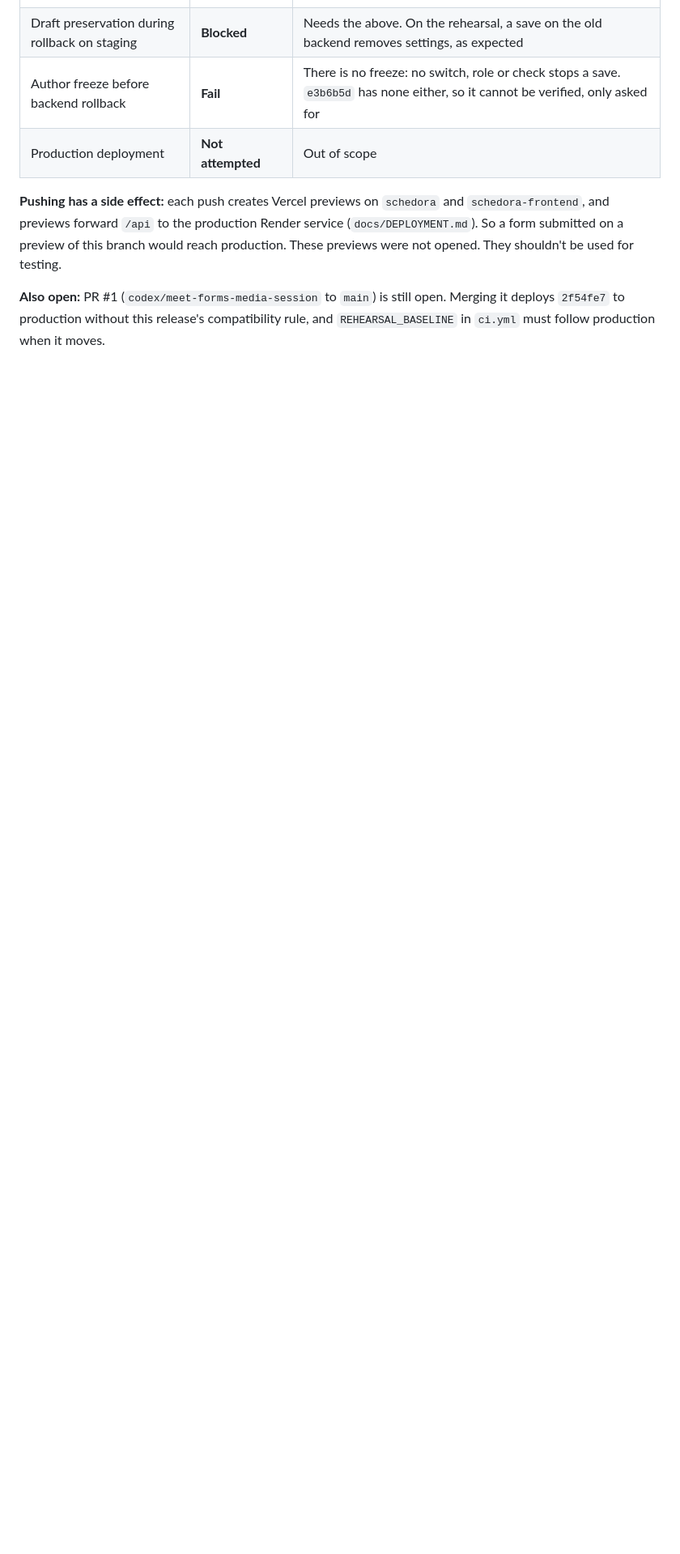
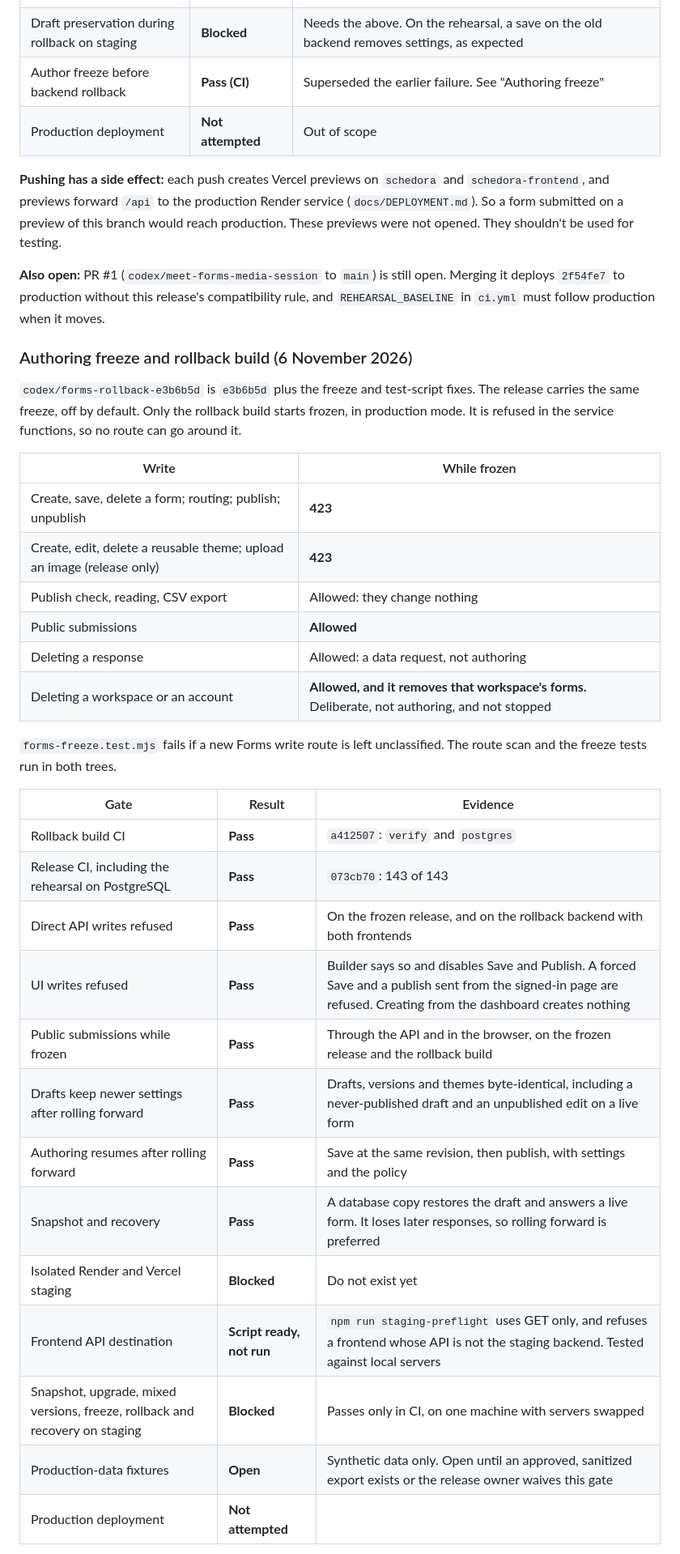
Before and after one commit to bhanukiran12/schedora, a Markdown page: docs/RELEASE_ACCEPTANCE.md, the part around one of its changes. Shown at 81% size. GitHub-like rendering; blank space fills up the shorter version.

Commit message:
Record the authoring freeze gates and staging setup
Co-Authored-By: Claude Opus 5.5 <noreply@anthropic.com>

```diff
--- a/docs/RELEASE_ACCEPTANCE.md
+++ b/docs/RELEASE_ACCEPTANCE.md
@@ -122,10 +125,41 @@ Release branch: `codex/forms-release-staging`. **Stopped before any deployment.
 | Snapshot, backend then frontend deploy | **Blocked** | Needs the above |
 | Old open tab, conditional choices, attribution, publishing on staging | **Blocked** | Needs the above. Passes only on the rehearsal's local servers, against a real `e3b6b5d` frontend |
 | Draft preservation during rollback on staging | **Blocked** | Needs the above. On the rehearsal, a save on the old backend removes settings, as expected |
-| Author freeze before backend rollback | **Fail** | There is no freeze: no switch, role or check stops a save. `e3b6b5d` has none either, so it cannot be verified, only asked for |
+| Author freeze before backend rollback | **Pass (CI)** | Superseded the earlier failure. See "Authoring freeze" |
 | Production deployment | **Not attempted** | Out of scope |
 
 **Pushing has a side effect:** each push creates Vercel previews on `schedora` and `schedora-frontend`, and previews forward `/api` to the production Render service (`docs/DEPLOYMENT.md`). So a form submitted on a preview of this branch would reach production. These previews were not opened. They shouldn't be used for testing.
 
 **Also open:** PR #1 (`codex/meet-forms-media-session` to `main`) is still open. Merging it deploys `2f54fe7` to production without this release's compatibility rule, and `REHEARSAL_BASELINE` in `ci.yml` must follow production when it moves.
 
+### Authoring freeze and rollback build (6 November 2026)
+
+`codex/forms-rollback-e3b6b5d` is `e3b6b5d` plus the freeze and test-script fixes. The release carries the same freeze, off by default. Only the rollback build starts frozen, in production mode. It is refused in the service functions, so no route can go around it.
+
+| Write | While frozen |
+|---|---|
+| Create, save, delete a form; routing; publish; unpublish | **423** |
+| Create, edit, delete a reusable theme; upload an image (release only) | **423** |
+| Publish check, reading, CSV export | Allowed: they change nothing |
+| Public submissions | **Allowed** |
+| Deleting a response | Allowed: a data request, not authoring |
+| Deleting a workspace or an account | **Allowed, and it removes that workspace's forms.** Deliberate, not authoring, and not stopped |
+
+`forms-freeze.test.mjs` fails if a new Forms write route is left unclassified. The route scan and the freeze tests run in both trees.
+
+| Gate | Result | Evidence |
+|---|---|---|
+| Rollback build CI | **Pass** | `a412507`: `verify` and `postgres` |
+| Release CI, including the rehearsal on PostgreSQL | **Pass** | `073cb70`: 143 of 143 |
+| Direct API writes refused | **Pass** | On the frozen release, and on the rollback backend with both frontends |
+| UI writes refused | **Pass** | Builder says so and disables Save and Publish. A forced Save and a publish sent from the signed-in page are refused. Creating from the dashboard creates nothing |
+| Public submissions while frozen | **Pass** | Through the API and in the browser, on the frozen release and the rollback build |
+| Drafts keep newer settings after rolling forward | **Pass** | Drafts, versions and themes byte-identical, including a never-published draft and an unpublished edit on a live form |
+| Authoring resumes after rolling forward | **Pass** | Save at the same revision, then publish, with settings and the policy |
+| Snapshot and recovery | **Pass** | A database copy restores the draft and answers a live form. It loses later responses, so rolling forward is preferred |
+| Isolated Render and Vercel staging | **Blocked** | Do not exist yet |
+| Frontend API destination | **Script ready, not run** | `npm run staging-preflight` uses GET only, and refuses a frontend whose API is not the staging backend. Tested against local servers |
+| Snapshot, upgrade, mixed versions, freeze, rollback and recovery on staging | **Blocked** | Passes only in CI, on one machine with servers swapped |
+| Production-data fixtures | **Open** | Synthetic data only. Open until an approved, sanitized export exists or the release owner waives this gate |
+| Production deployment | **Not attempted** | |
+
```
Also changed, not shown: other parts of docs/RELEASE_ACCEPTANCE.md (+20 -6 lines).
